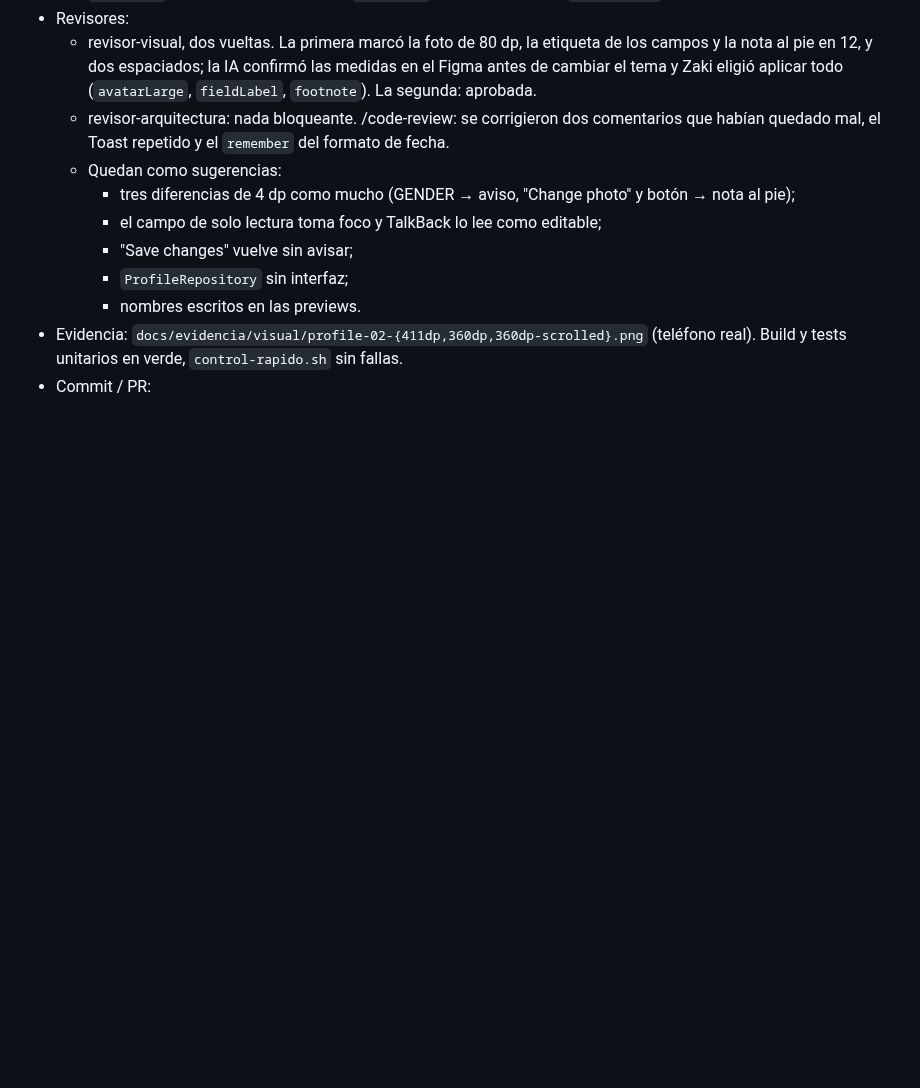
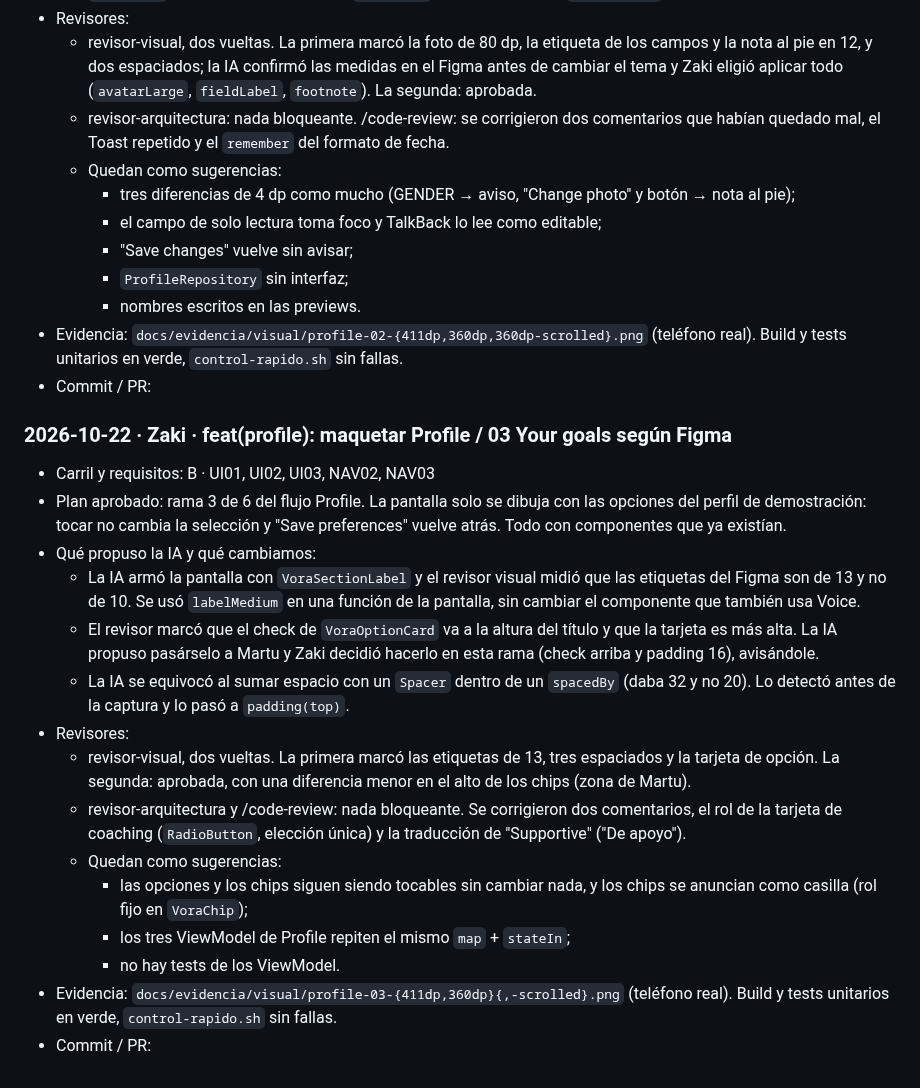
Before and after one commit to sofiaandreaolguin/parcial-tp3, a Markdown page: docs/BITACORA.md, the part around the change. Rendered like a GitHub page; blank space fills up the shorter version.

Commit message:
docs(bitacora): registrar Profile / 03 Your goals
Refs: UI01

```diff
--- a/docs/BITACORA.md
+++ b/docs/BITACORA.md
@@ -154,3 +154,20 @@ Formato:
     - nombres escritos en las previews.
 - Evidencia: `docs/evidencia/visual/profile-02-{411dp,360dp,360dp-scrolled}.png` (teléfono real). Build y tests unitarios en verde, `control-rapido.sh` sin fallas.
 - Commit / PR:
+
+### 2026-10-22 · Zaki · feat(profile): maquetar Profile / 03 Your goals según Figma
+- Carril y requisitos: B · UI01, UI02, UI03, NAV02, NAV03
+- Plan aprobado: rama 3 de 6 del flujo Profile. La pantalla solo se dibuja con las opciones del perfil de demostración: tocar no cambia la selección y "Save preferences" vuelve atrás. Todo con componentes que ya existían.
+- Qué propuso la IA y qué cambiamos:
+  - La IA armó la pantalla con `VoraSectionLabel` y el revisor visual midió que las etiquetas del Figma son de 13 y no de 10. Se usó `labelMedium` en una función de la pantalla, sin cambiar el componente que también usa Voice.
+  - El revisor marcó que el check de `VoraOptionCard` va a la altura del título y que la tarjeta es más alta. La IA propuso pasárselo a Martu y Zaki decidió hacerlo en esta rama (check arriba y padding 16), avisándole.
+  - La IA se equivocó al sumar espacio con un `Spacer` dentro de un `spacedBy` (daba 32 y no 20). Lo detectó antes de la captura y lo pasó a `padding(top)`.
+- Revisores:
+  - revisor-visual, dos vueltas. La primera marcó las etiquetas de 13, tres espaciados y la tarjeta de opción. La segunda: aprobada, con una diferencia menor en el alto de los chips (zona de Martu).
+  - revisor-arquitectura y /code-review: nada bloqueante. Se corrigieron dos comentarios, el rol de la tarjeta de coaching (`RadioButton`, elección única) y la traducción de "Supportive" ("De apoyo").
+  - Quedan como sugerencias:
+    - las opciones y los chips siguen siendo tocables sin cambiar nada, y los chips se anuncian como casilla (rol fijo en `VoraChip`);
+    - los tres ViewModel de Profile repiten el mismo `map` + `stateIn`;
+    - no hay tests de los ViewModel.
+- Evidencia: `docs/evidencia/visual/profile-03-{411dp,360dp}{,-scrolled}.png` (teléfono real). Build y tests unitarios en verde, `control-rapido.sh` sin fallas.
+- Commit / PR:
```
